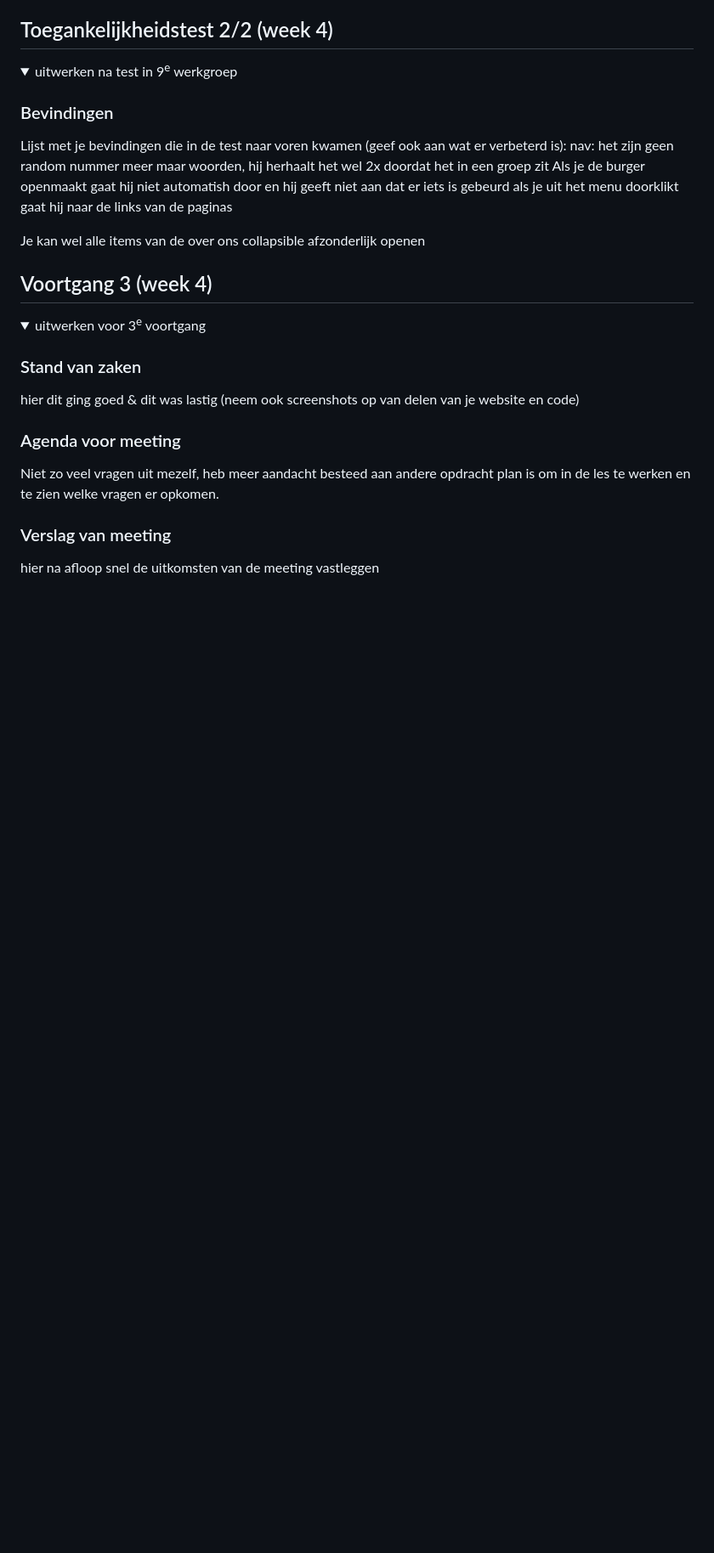
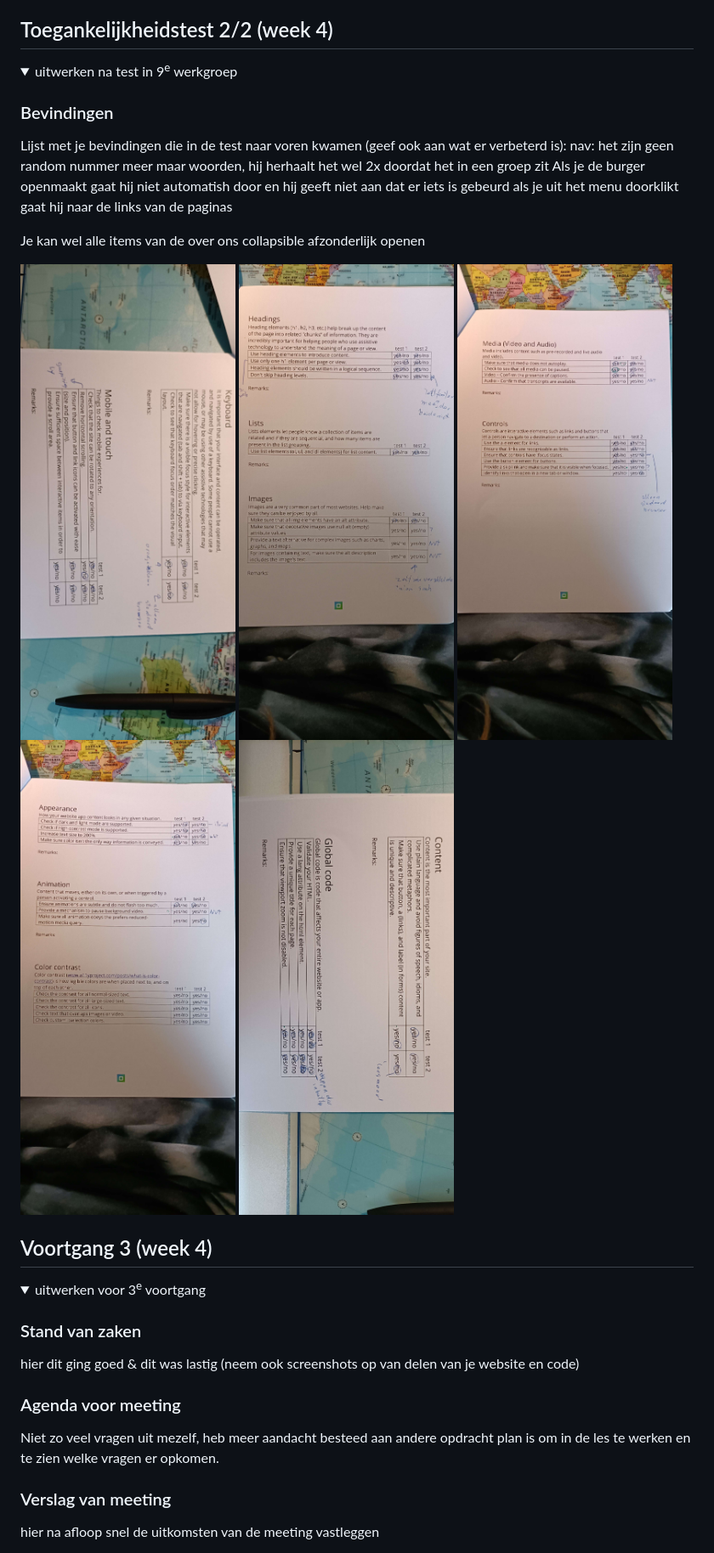
Before and after one commit to IKreike/FED_23-24, a Markdown page: README.md, the part around the change. Shown: that part at 85% size. GitHub-like rendering; pictures changed too: readme-images/wcag1.jpg (added), readme-images/wcag2.jpg (added), readme-images/wcag3.jpg (added); folded sections open; blank space fills up the shorter version.

```diff
--- a/README.md
+++ b/README.md
@@ -162,6 +162,12 @@ Nb. Door *open* toe te voegen aan een *details* element kun je deze standaard op
   als je uit het menu doorklikt gaat hij naar de links van de paginas
 
   Je kan wel alle items van de over ons collapsible afzonderlijk openen
+
+  <img src="/readme-images/wcag1.jpg" width="375px" alt="wcag cheklist">
+  <img src="/readme-images/wcag2.jpg" width="375px" alt="wcag cheklist">
+  <img src="/readme-images/wcag3.jpg" width="375px" alt="wcag cheklist">
+  <img src="/readme-images/wcag4.jpg" width="375px" alt="wcag cheklist">
+  <img src="/readme-images/wcag5.jpg" width="375px" alt="wcag cheklist">
 </details>
 
 
```
Also changed, not shown: 1 other file.
